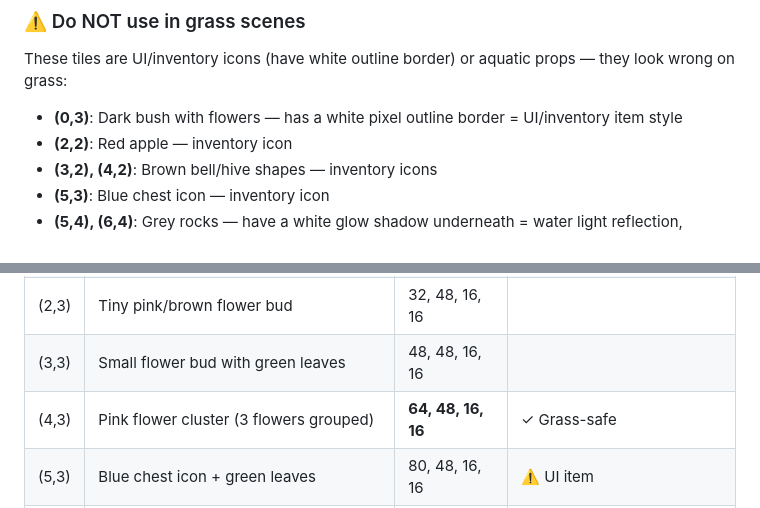
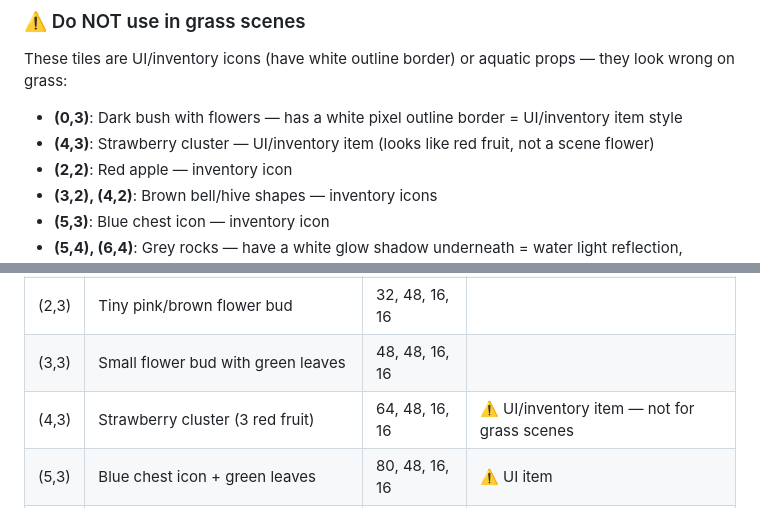
Before and after one commit to yikedu7/pawclaw, a Markdown page: docs/assets-spritesheet-map.md, 2 parts joined by grey strips. GitHub-like rendering.

Commit message:
docs: correct (4,3) — strawberry UI item, not a grass-safe flower
Co-Authored-By: Claude Sonnet 4.6 <noreply@anthropic.com>

```diff
--- a/docs/assets-spritesheet-map.md
+++ b/docs/assets-spritesheet-map.md
@@ -134,6 +134,7 @@ Decoration sprites placed on top of grass tiles (not walkable). Objects span 1x1
 ### ⚠️ Do NOT use in grass scenes
 These tiles are UI/inventory icons (have white outline border) or aquatic props — they look wrong on grass:
 - **(0,3)**: Dark bush with flowers — has a white pixel outline border = UI/inventory item style
+- **(4,3)**: Strawberry cluster — UI/inventory item (looks like red fruit, not a scene flower)
 - **(2,2)**: Red apple — inventory icon
 - **(3,2), (4,2)**: Brown bell/hive shapes — inventory icons
 - **(5,3)**: Blue chest icon — inventory icon
@@ -189,7 +190,7 @@ These tiles are UI/inventory icons (have white outline border) or aquatic props
 | (1,3) | Dark green round bush (plain, no flowers) | **16, 48, 16, 16** | ✓ Grass-safe |
 | (2,3) | Tiny pink/brown flower bud | 32, 48, 16, 16 | |
 | (3,3) | Small flower bud with green leaves | 48, 48, 16, 16 | |
-| (4,3) | Pink flower cluster (3 flowers grouped) | **64, 48, 16, 16** | ✓ Grass-safe |
+| (4,3) | Strawberry cluster (3 red fruit) | 64, 48, 16, 16 | ⚠️ UI/inventory item — not for grass scenes |
 | (5,3) | Blue chest icon + green leaves | 80, 48, 16, 16 | ⚠️ UI item |
 | (6,3) | Pink/rose flower cluster (3 flowers + leaves) | 96, 48, 16, 16 | |
 | (7,3) | Pink/rose flower cluster (larger, more detailed) | 112, 48, 16, 16 | |
```
